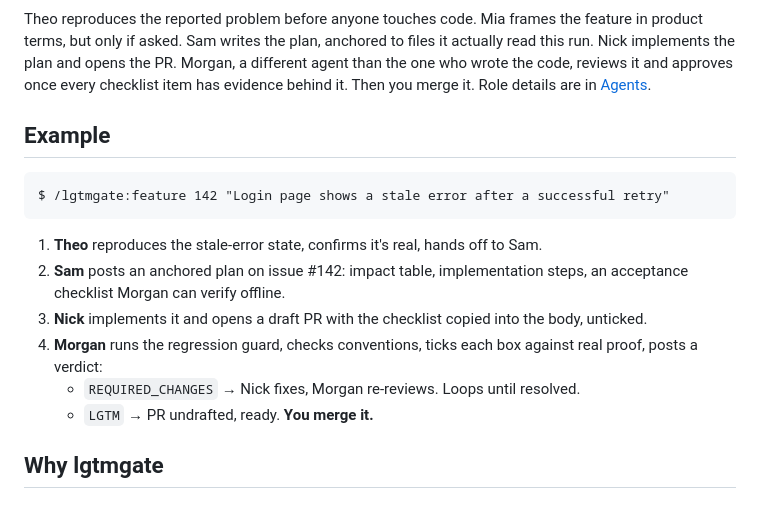
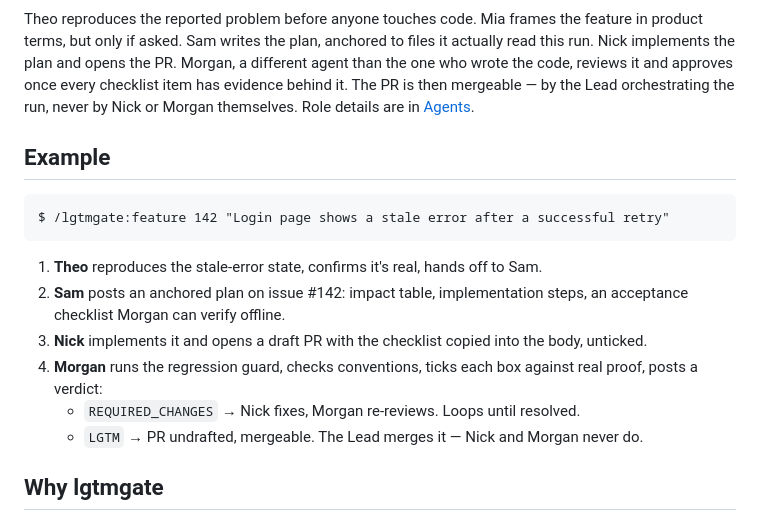
Before and after one commit to Zigzag968/claude-code-lgtmgate, a Markdown page: README.md, the part around one of its changes. GitHub-like rendering.

````diff
--- a/README.md
+++ b/README.md
@@ -18,6 +18,6 @@ flowchart LR
 ```
 
-Theo reproduces the reported problem before anyone touches code. Mia frames the feature in product terms, but only if asked. Sam writes the plan, anchored to files it actually read this run. Nick implements the plan and opens the PR. Morgan, a different agent than the one who wrote the code, reviews it and approves once every checklist item has evidence behind it. Then you merge it. Role details are in [Agents](#agents).
+Theo reproduces the reported problem before anyone touches code. Mia frames the feature in product terms, but only if asked. Sam writes the plan, anchored to files it actually read this run. Nick implements the plan and opens the PR. Morgan, a different agent than the one who wrote the code, reviews it and approves once every checklist item has evidence behind it. The PR is then mergeable — by the Lead orchestrating the run, never by Nick or Morgan themselves. Role details are in [Agents](#agents).
 
 ## Example
 
@@ -30,7 +30,7 @@ $ /lgtmgate:feature 142 "Login page shows a stale error after a successful retry
 3. **Nick** implements it and opens a draft PR with the checklist copied into the body, unticked.
 4. **Morgan** runs the regression guard, checks conventions, ticks each box against real proof, posts a verdict:
    - `REQUIRED_CHANGES` → Nick fixes, Morgan re-reviews. Loops until resolved.
-   - `LGTM` → PR undrafted, ready. **You merge it.**
+   - `LGTM` → PR undrafted, mergeable. The Lead merges it — Nick and Morgan never do.
 
 ## Why lgtmgate
 
````
Also changed, not shown: other parts of README.md (+1 -1 lines), SECURITY.md (+5 -4 lines).
